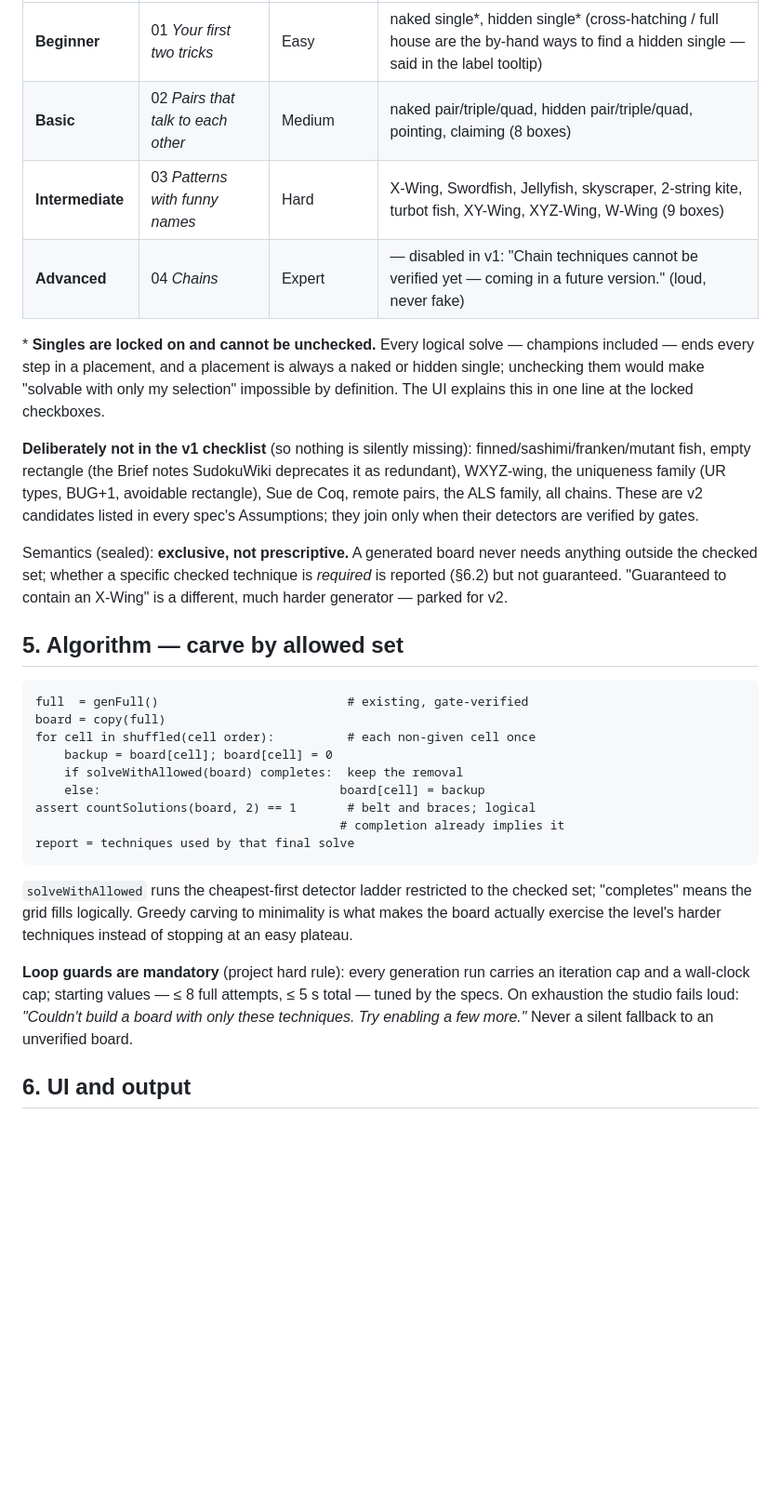
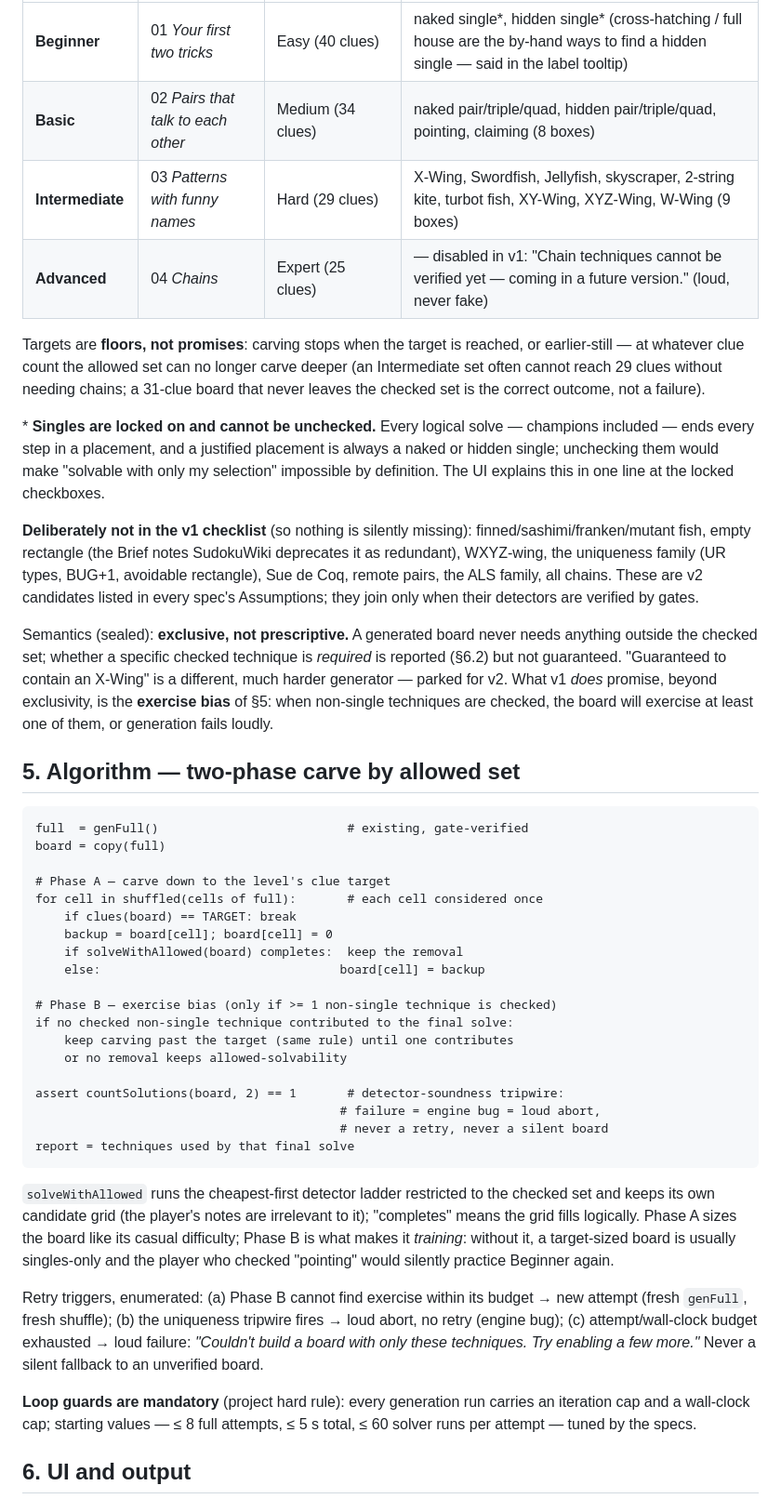
Before and after one commit to PieBru/Sudoku4all, a Markdown page: specs/proposal-training.md, the part around one of its changes. Shown at 93% size. Rendered like a GitHub page; blank space fills up the shorter version.

Commit message:
Proposal-training v2: adversarial revision (two-phase carve, soundness tripwire, stable IDs)

````diff
--- a/specs/proposal-training.md
+++ b/specs/proposal-training.md
@@ -67,14 +82,20 @@ for orientation only:
 | --- | --- | --- | --- |
-| **Beginner** | 01 *Your first two tricks* | Easy | naked single*, hidden single* (cross-hatching / full house are the by-hand ways to find a hidden single — said in the label tooltip) |
-| **Basic** | 02 *Pairs that talk to each other* | Medium | naked pair/triple/quad, hidden pair/triple/quad, pointing, claiming (8 boxes) |
-| **Intermediate** | 03 *Patterns with funny names* | Hard | X-Wing, Swordfish, Jellyfish, skyscraper, 2-string kite, turbot fish, XY-Wing, XYZ-Wing, W-Wing (9 boxes) |
-| **Advanced** | 04 *Chains* | Expert | — disabled in v1: "Chain techniques cannot be verified yet — coming in a future version." (loud, never fake) |
+| **Beginner** | 01 *Your first two tricks* | Easy (40 clues) | naked single*, hidden single* (cross-hatching / full house are the by-hand ways to find a hidden single — said in the label tooltip) |
+| **Basic** | 02 *Pairs that talk to each other* | Medium (34 clues) | naked pair/triple/quad, hidden pair/triple/quad, pointing, claiming (8 boxes) |
+| **Intermediate** | 03 *Patterns with funny names* | Hard (29 clues) | X-Wing, Swordfish, Jellyfish, skyscraper, 2-string kite, turbot fish, XY-Wing, XYZ-Wing, W-Wing (9 boxes) |
+| **Advanced** | 04 *Chains* | Expert (25 clues) | — disabled in v1: "Chain techniques cannot be verified yet — coming in a future version." (loud, never fake) |
+
+Targets are **floors, not promises**: carving stops when the target is
+reached, or earlier-still — at whatever clue count the allowed set can no
+longer carve deeper (an Intermediate set often cannot reach 29 clues without
+needing chains; a 31-clue board that never leaves the checked set is the
+correct outcome, not a failure).
 
 \* **Singles are locked on and cannot be unchecked.** Every logical solve —
-champions included — ends every step in a placement, and a placement is
-always a naked or hidden single; unchecking them would make "solvable with
-only my selection" impossible by definition. The UI explains this in one
-line at the locked checkboxes.
+champions included — ends every step in a placement, and a justified
+placement is always a naked or hidden single; unchecking them would make
+"solvable with only my selection" impossible by definition. The UI explains
+this in one line at the locked checkboxes.
 
 **Deliberately not in the v1 checklist** (so nothing is silently missing):
 finned/sashimi/franken/mutant fish, empty rectangle (the Brief notes
@@ -86,32 +107,52 @@ Assumptions; they join only when their detectors are verified by gates.
 Semantics (sealed): **exclusive, not prescriptive.** A generated board never
 needs anything outside the checked set; whether a specific checked technique
 is *required* is reported (§6.2) but not guaranteed. "Guaranteed to contain
-an X-Wing" is a different, much harder generator — parked for v2.
+an X-Wing" is a different, much harder generator — parked for v2. What v1
+*does* promise, beyond exclusivity, is the **exercise bias** of §5: when
+non-single techniques are checked, the board will exercise at least one of
+them, or generation fails loudly.
 
-## 5. Algorithm — carve by allowed set
+## 5. Algorithm — two-phase carve by allowed set
 
 ```text
 full  = genFull()                          # existing, gate-verified
 board = copy(full)
-for cell in shuffled(cell order):          # each non-given cell once
+
+# Phase A — carve down to the level's clue target
+for cell in shuffled(cells of full):       # each cell considered once
+    if clues(board) == TARGET: break
     backup = board[cell]; board[cell] = 0
     if solveWithAllowed(board) completes:  keep the removal
     else:                                 board[cell] = backup
-assert countSolutions(board, 2) == 1       # belt and braces; logical
-                                          # completion already implies it
+
+# Phase B — exercise bias (only if >= 1 non-single technique is checked)
+if no checked non-single technique contributed to the final solve:
+    keep carving past the target (same rule) until one contributes
+    or no removal keeps allowed-solvability
+
+assert countSolutions(board, 2) == 1       # detector-soundness tripwire:
+                                          # failure = engine bug = loud abort,
+                                          # never a retry, never a silent board
 report = techniques used by that final solve
 ```
 
 `solveWithAllowed` runs the cheapest-first detector ladder restricted to the
-checked set; "completes" means the grid fills logically. Greedy carving to
-minimality is what makes the board actually exercise the level's harder
-techniques instead of stopping at an easy plateau.
+checked set and keeps its own candidate grid (the player's notes are
+irrelevant to it); "completes" means the grid fills logically. Phase A sizes
+the board like its casual difficulty; Phase B is what makes it *training*:
+without it, a target-sized board is usually singles-only and the player who
+checked "pointing" would silently practice Beginner again.
+
+Retry triggers, enumerated: (a) Phase B cannot find exercise within its
+budget → new attempt (fresh `genFull`, fresh shuffle); (b) the uniqueness
+tripwire fires → loud abort, no retry (engine bug); (c) attempt/wall-clock
+budget exhausted → loud failure: *"Couldn't build a board with only these
+techniques. Try enabling a few more."* Never a silent fallback to an
+unverified board.
 
 **Loop guards are mandatory** (project hard rule): every generation run
 carries an iteration cap and a wall-clock cap; starting values — ≤ 8 full
-attempts, ≤ 5 s total — tuned by the specs. On exhaustion the studio fails
-loud: *"Couldn't build a board with only these techniques. Try enabling a
-few more."* Never a silent fallback to an unverified board.
+attempts, ≤ 5 s total, ≤ 60 solver runs per attempt — tuned by the specs.
 
 ## 6. UI and output
 
````
Also changed, not shown: other parts of specs/proposal-training.md (+115 -63 lines).
